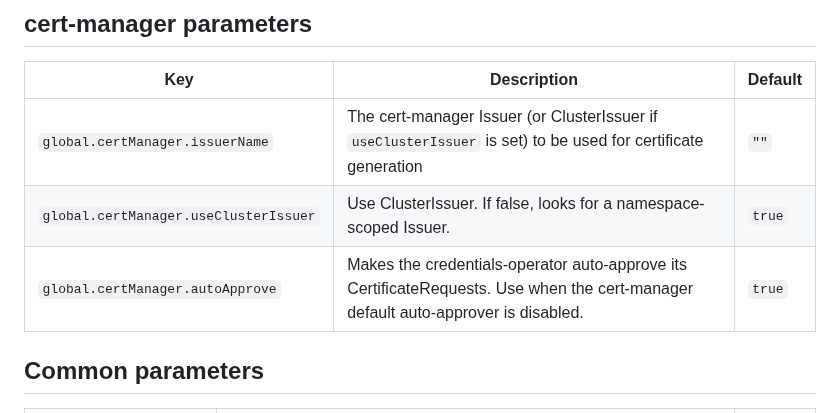
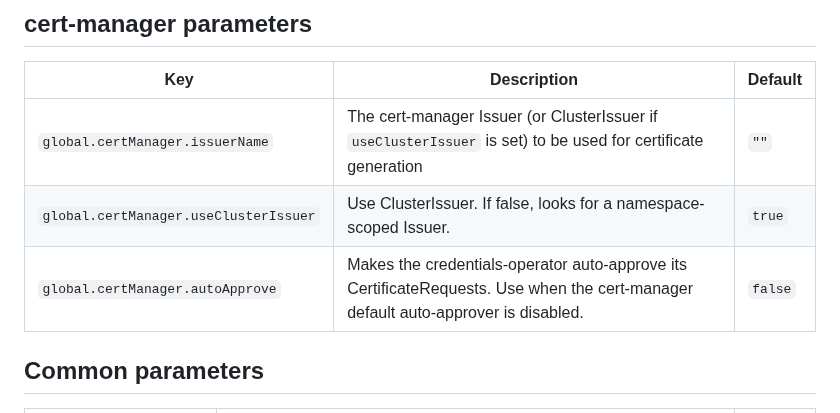
Before and after one commit to otterize/helm-charts, a Markdown page: credentials-operator/README.md, the part around the change. GitHub-like rendering.

Commit message:
Fix default docs

```diff
--- a/credentials-operator/README.md
+++ b/credentials-operator/README.md
@@ -44,7 +44,7 @@
 |---------------------------------------|-----------------------------------------------------------------------------------------------------------------------------------|---------|
 | `global.certManager.issuerName`       | The cert-manager Issuer (or ClusterIssuer if `useClusterIssuer` is set) to be used for certificate generation                     | `""`    |
 | `global.certManager.useClusterIssuer` | Use ClusterIssuer. If false, looks for a namespace-scoped Issuer.                                                                 | `true`  |
-| `global.certManager.autoApprove`      | Makes the credentials-operator auto-approve its CertificateRequests. Use when the cert-manager default auto-approver is disabled. | `true`  |
+| `global.certManager.autoApprove`      | Makes the credentials-operator auto-approve its CertificateRequests. Use when the cert-manager default auto-approver is disabled. | `false` |
 
 ## Common parameters
 | Key                    | Description                                                                                                                                                                                                                                                                                                                                                                                                                                                   | Default |
```
